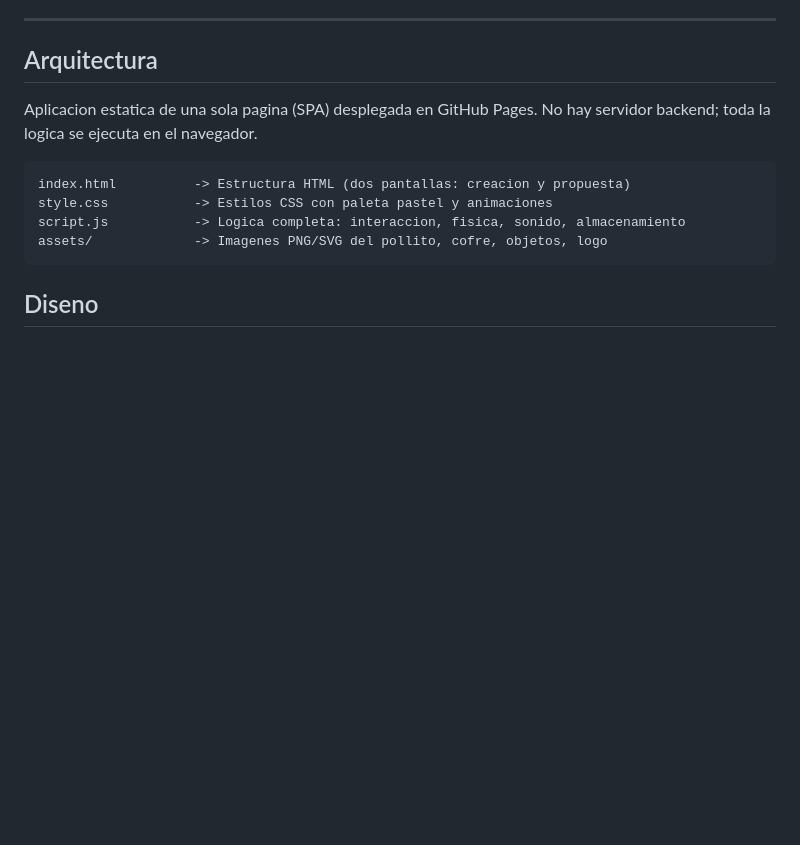
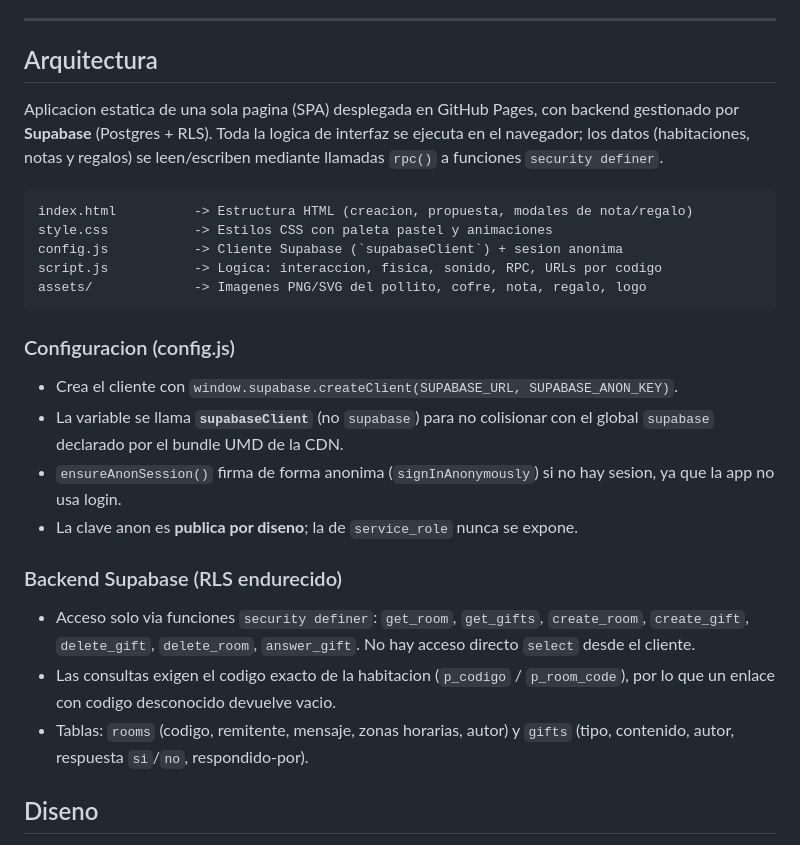
Before and after one commit to LyPaw/Shake-Love, a Markdown page: README.md, the part around one of its changes. Rendered like a GitHub page; blank space fills up the shorter version.

````diff
--- a/README.md
+++ b/README.md
@@ -29,14 +29,26 @@ El codigo fuente se proporciona unicamente como referencia tecnica.
 
 ## Arquitectura
 
-Aplicacion estatica de una sola pagina (SPA) desplegada en GitHub Pages. No hay servidor backend; toda la logica se ejecuta en el navegador.
+Aplicacion estatica de una sola pagina (SPA) desplegada en GitHub Pages, con backend gestionado por **Supabase** (Postgres + RLS). Toda la logica de interfaz se ejecuta en el navegador; los datos (habitaciones, notas y regalos) se leen/escriben mediante llamadas `rpc()` a funciones `security definer`.
 
 ```
-index.html          -> Estructura HTML (dos pantallas: creacion y propuesta)
+index.html          -> Estructura HTML (creacion, propuesta, modales de nota/regalo)
 style.css           -> Estilos CSS con paleta pastel y animaciones
-script.js           -> Logica completa: interaccion, fisica, sonido, almacenamiento
-assets/             -> Imagenes PNG/SVG del pollito, cofre, objetos, logo
+config.js           -> Cliente Supabase (`supabaseClient`) + sesion anonima
+script.js           -> Logica: interaccion, fisica, sonido, RPC, URLs por codigo
+assets/             -> Imagenes PNG/SVG del pollito, cofre, nota, regalo, logo
 ```
+
+### Configuracion (config.js)
+- Crea el cliente con `window.supabase.createClient(SUPABASE_URL, SUPABASE_ANON_KEY)`.
+- La variable se llama **`supabaseClient`** (no `supabase`) para no colisionar con el global `supabase` declarado por el bundle UMD de la CDN.
+- `ensureAnonSession()` firma de forma anonima (`signInAnonymously`) si no hay sesion, ya que la app no usa login.
+- La clave anon es **publica por diseno**; la de `service_role` nunca se expone.
+
+### Backend Supabase (RLS endurecido)
+- Acceso solo via funciones `security definer`: `get_room`, `get_gifts`, `create_room`, `create_gift`, `delete_gift`, `delete_room`, `answer_gift`. No hay acceso directo `select` desde el cliente.
+- Las consultas exigen el codigo exacto de la habitacion (`p_codigo` / `p_room_code`), por lo que un enlace con codigo desconocido devuelve vacio.
+- Tablas: `rooms` (codigo, remitente, mensaje, zonas horarias, autor) y `gifts` (tipo, contenido, autor, respuesta `si`/`no`, respondido-por).
 
 ## Diseno
 
````
Also changed, not shown: other parts of README.md (+54 -32 lines).
